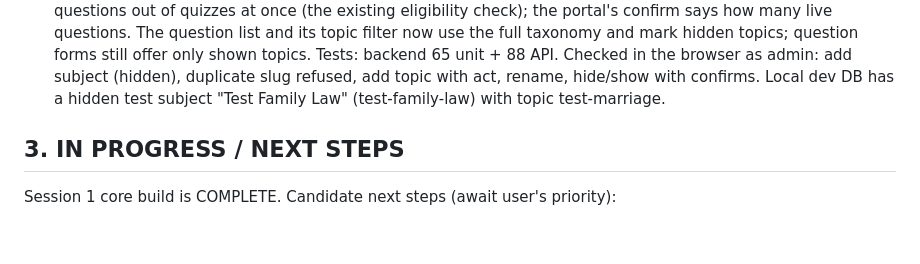
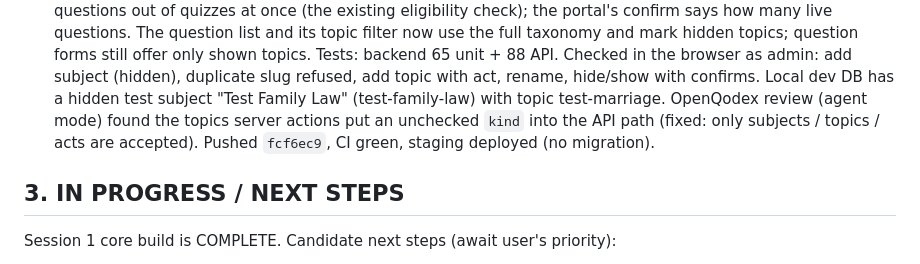
Before and after one commit to gowtham0210/nyaya_v2, a Markdown page: STATUS.md, the part around the change. GitHub-like rendering; blank space fills up the shorter version.

Commit message:
STATUS: the Topics page is on staging
Co-Authored-By: Claude Opus 5.5 <noreply@anthropic.com>

```diff
--- a/STATUS.md
+++ b/STATUS.md
@@ -400,6 +400,8 @@ English, Hindi, Tamil, Telugu, Kannada, Malayalam.
       question forms still offer only shown topics. Tests: backend 65 unit + 88 API. Checked in the browser as admin:
       add subject (hidden), duplicate slug refused, add topic with act, rename, hide/show with confirms. Local dev DB
       has a hidden test subject "Test Family Law" (test-family-law) with topic test-marriage.
+      OpenQodex review (agent mode) found the topics server actions put an unchecked `kind` into the API path (fixed:
+      only subjects / topics / acts are accepted). Pushed `fcf6ec9`, CI green, staging deployed (no migration).
 
 ## 3. IN PROGRESS / NEXT STEPS
 Session 1 core build is COMPLETE. Candidate next steps (await user's priority):
```
